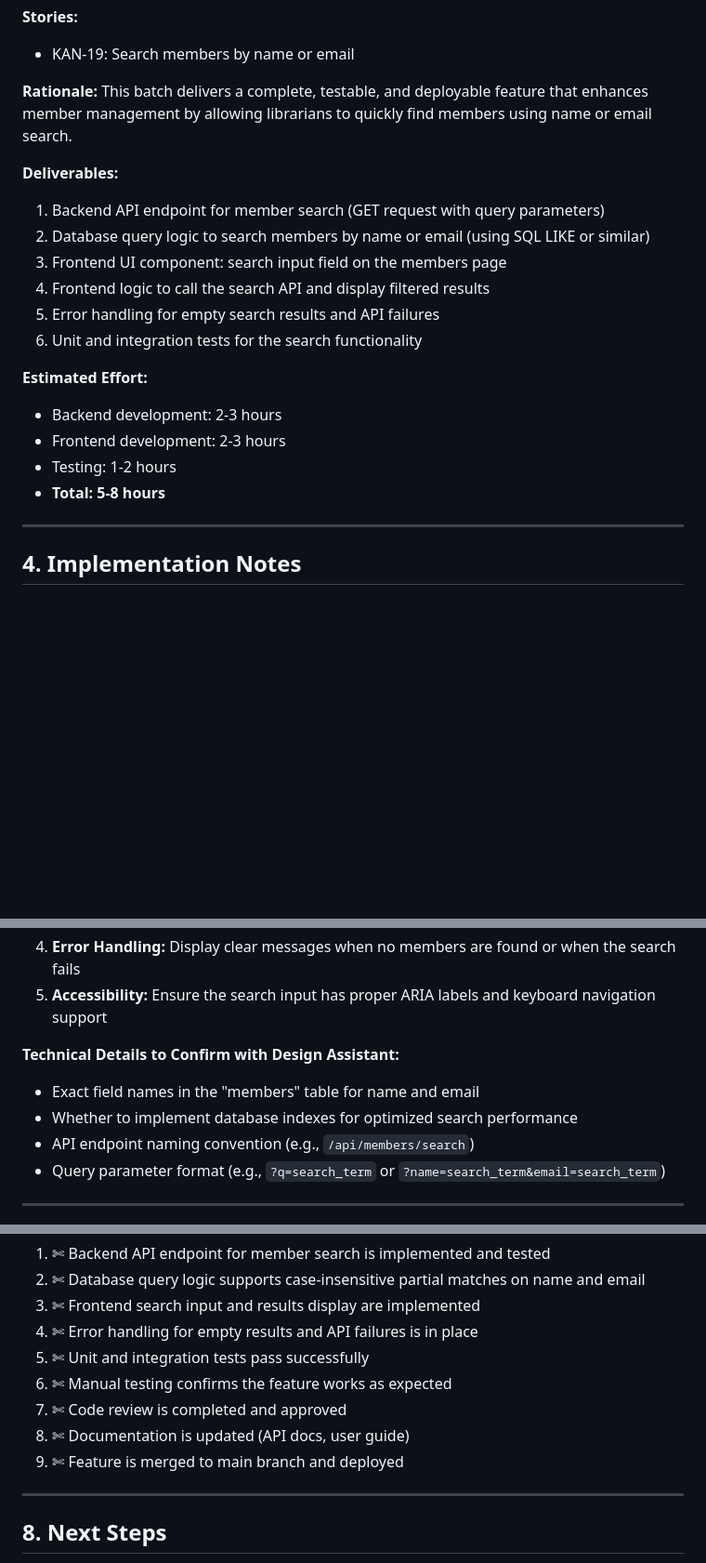
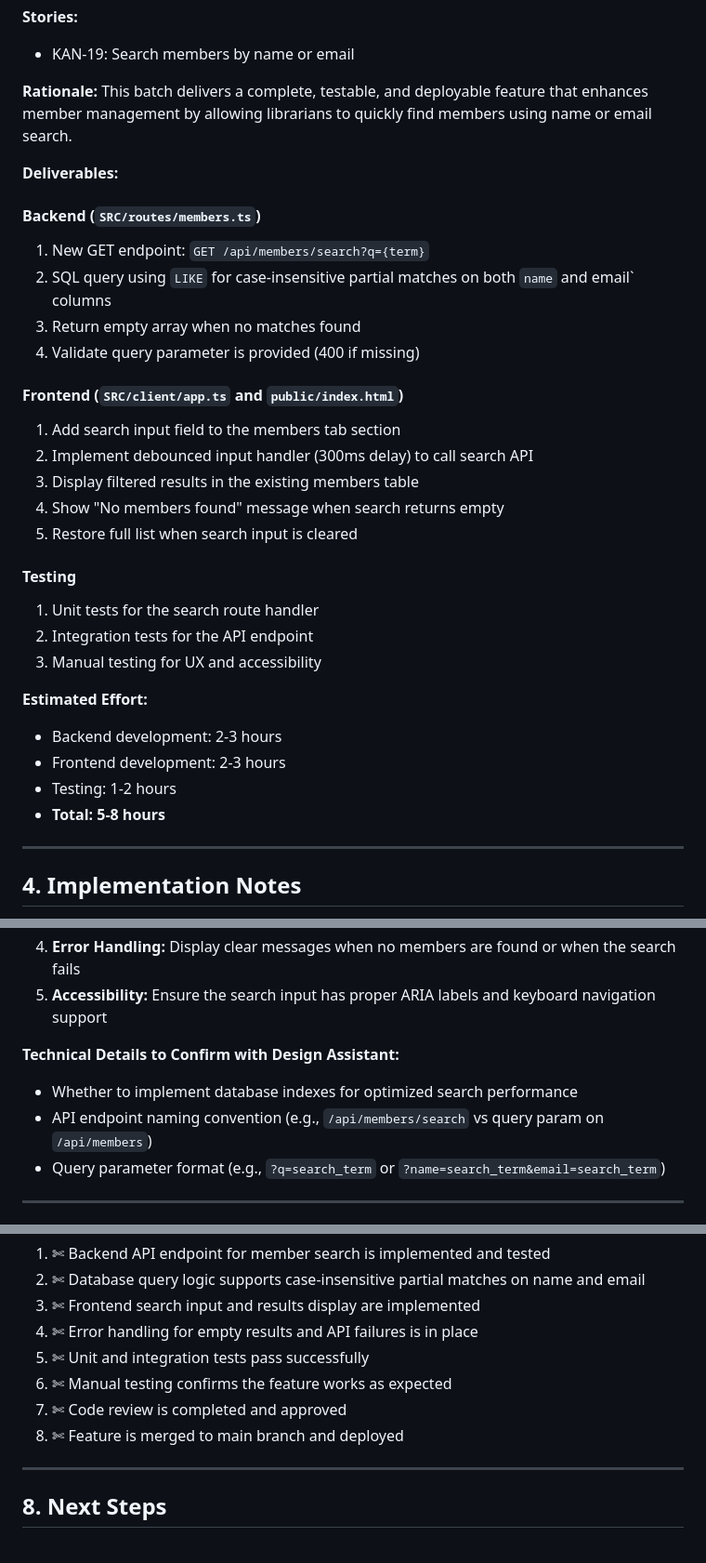
Before and after one commit to VikramKamboz/library-management-app, a Markdown page: docs/implementation-plan.md, 3 parts joined by grey strips. Shown at 93% size. GitHub-like rendering; blank space fills up the shorter version.

Commit message:
docs: refine implementation plan for KAN-19 - Search members by name or email

```diff
--- a/docs/implementation-plan.md
+++ b/docs/implementation-plan.md
@@ -59,18 +62,29 @@ Since this is a single story implementation, there is only one batch:
 This batch delivers a complete, testable, and deployable feature that enhances member management by allowing librarians to quickly find members using name or email search.
 
 **Deliverables:**
-1. Backend API endpoint for member search (GET request with query parameters)
-2. Database query logic to search members by name or email (using SQL LIKE or similar)
-3. Frontend UI component: search input field on the members page
-4. Frontend logic to call the search API and display filtered results
-5. Error handling for empty search results and API failures
-6. Unit and integration tests for the search functionality
+#### Backend (`SRC/routes/members.ts`)
+1. New GET endpoint: `GET /api/members/search?q={term}`
+2. SQL query using `LIKE` for case-insensitive partial matches on both `name` and email` columns
+3. Return empty array when no matches found
+4. Validate query parameter is provided (400 if missing)
+
+#### Frontend (`SRC/client/app.ts` and `public/index.html`)
+1. Add search input field to the members tab section
+2. Implement debounced input handler (300ms delay) to call search API
+3. Display filtered results in the existing members table
+4. Show "No members found" message when search returns empty
+5. Restore full list when search input is cleared
+
+#### Testing
+1. Unit tests for the search route handler
+2. Integration tests for the API endpoint
+3. Manual testing for UX and accessibility
 
 **Estimated Effort:**
 - Backend development: 2-3 hours
 - Frontend development: 2-3 hours
 - Testing: 1-2 hours
-- **Total: 5-8 hours**
+- __Total: 5-8 hours__
 
 ---
 
@@ -84,9 +98,8 @@ This batch delivers a complete, testable, and deployable feature that enhances m
 5. **Accessibility:** Ensure the search input has proper ARIA labels and keyboard navigation support
 
 **Technical Details to Confirm with Design Assistant:**
-- Exact field names in the "members" table for name and email
 - Whether to implement database indexes for optimized search performance
-- API endpoint naming convention (e.g., `/api/members/search`)
+- API endpoint naming convention (e.g., `/api/members/search` vs query param on `/api/members`)
 - Query parameter format (e.g., `?q=search_term` or `?name=search_term&email=search_term`)
 
 ---
@@ -131,8 +144,7 @@ KAN-19 is considered complete when:
 5. ✄ Unit and integration tests pass successfully
 6. ✄ Manual testing confirms the feature works as expected
 7. ✄ Code review is completed and approved
-8. ✄ Documentation is updated (API docs, user guide)
-9. ✄ Feature is merged to main branch and deployed
+8. ✄ Feature is merged to main branch and deployed
 
 ---
 
```
Also changed, not shown: other parts of docs/implementation-plan.md (+11 -8 lines).
